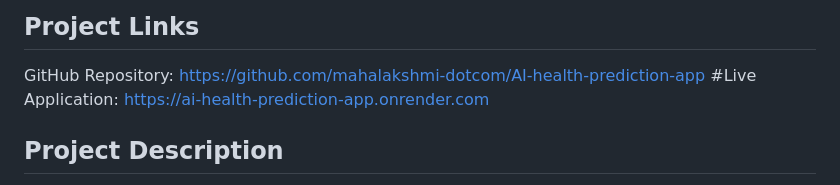
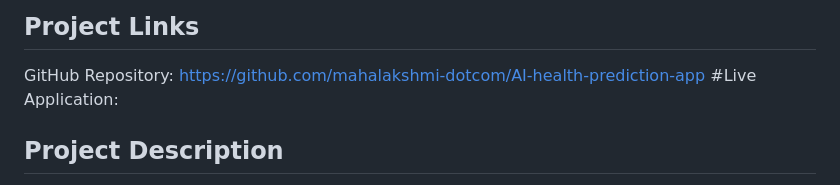
Before and after one commit to mahalakshmi-dotcom/AI-health-prediction-app, a Markdown page: README.md, the part around the change. Drawn GitHub-style.

Commit message:
Update README with project details and structure

```diff
--- a/README.md
+++ b/README.md
@@ -5,7 +5,7 @@
 GitHub Repository:
 https://github.com/mahalakshmi-dotcom/AI-health-prediction-app
 #Live Application:
-https://ai-health-prediction-app.onrender.com
+
 
 ## Project Description
 
```
